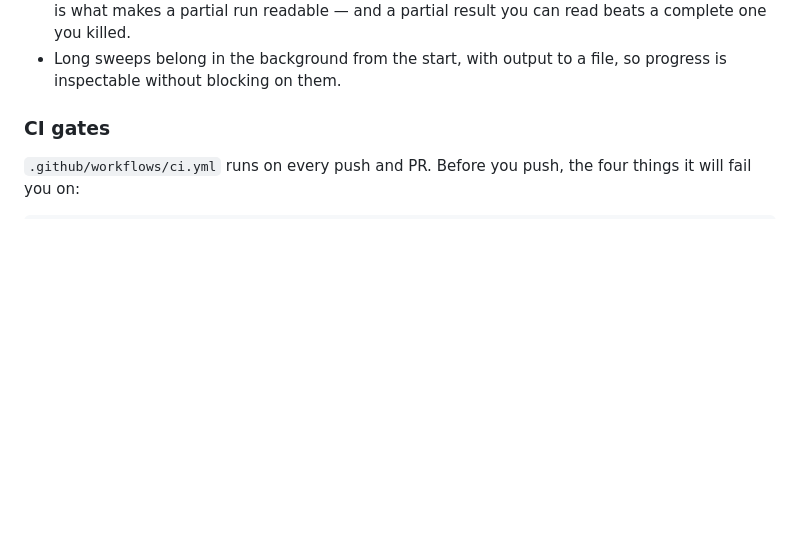
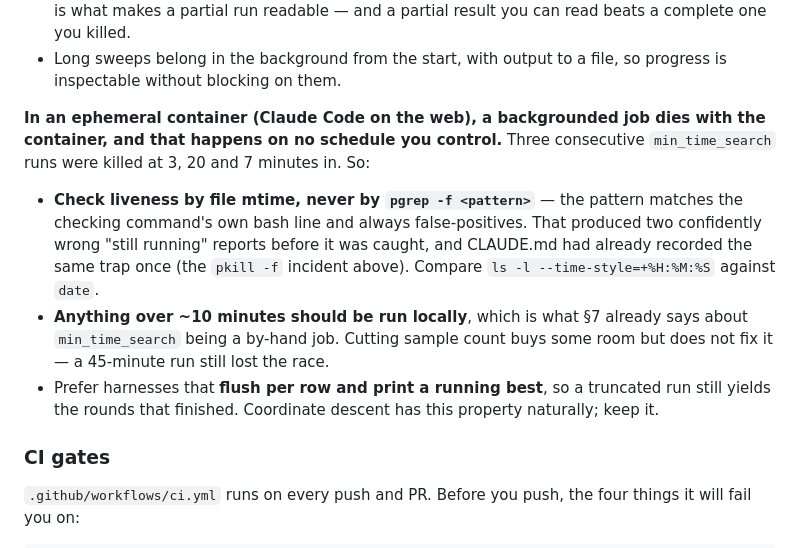
Before and after one commit to dwindlehop-pixel/hyades-4x, a Markdown page: CLAUDE.md, the part around the change. Drawn GitHub-style; blank space fills up the shorter version.

Commit message:
Record the 4-seed replication and the ephemeral-container constraint
Round 1 of the doctrine search completed on the 4-seed bed before the
container killed it again (third consecutive kill, at 3, 20 and 7 minutes).
The result replicates the ten-seed run almost exactly:

    medium_fleet_size   2.0    2.5    3.0    4.0    5.0
    4-seed            25.1%  32.3%  38.3%  42.7%  45.4%
    10-seed           26.3%  33.8%  38.7%  43.8%  45.3%

Agreement to 0.1 points at the chosen value says the seed trim cost nothing
on this axis, which is worth knowing before trusting it on another.

Rounds 2-6 did not run. Not relaunching a fourth time: the constraint is the
container, not the harness, and CLAUDE.md section 7 already says
min_time_search is a by-hand offline job.

CLAUDE.md section 2 gains what this cost to learn:

  - Check liveness by file mtime, never `pgrep -f <pattern>` -- the pattern
    matches the checking command's own bash line and always false-positives.
    That produced two confidently wrong "still running" reports, and the file
    had already recorded the same trap once for pkill.
  - Anything over ~10 minutes should run locally. Cutting samples buys room
    but does not fix it; a 45-minute run still lost the race.
  - Prefer harnesses that flush per row and print a running best, so a
    truncated run still yields the rounds that finished.

Co-Authored-By: Claude Opus 5 <noreply@anthropic.com>
Claude-Session: https://claude.ai/code/session_01SUExoAPK6XDWveMRe2JXBY

```diff
--- a/CLAUDE.md
+++ b/CLAUDE.md
@@ -119,6 +119,22 @@ benchmark, both abandoned as "stalled" while they were in fact running fine behi
   killed.
 - Long sweeps belong in the background from the start, with output to a file, so
   progress is inspectable without blocking on them.
+
+**In an ephemeral container (Claude Code on the web), a backgrounded job dies
+with the container, and that happens on no schedule you control.** Three
+consecutive `min_time_search` runs were killed at 3, 20 and 7 minutes in. So:
+
+- **Check liveness by file mtime, never by `pgrep -f <pattern>`** — the pattern
+  matches the checking command's own bash line and always false-positives. That
+  produced two confidently wrong "still running" reports before it was caught,
+  and CLAUDE.md had already recorded the same trap once (the `pkill -f` incident
+  above). Compare `ls -l --time-style=+%H:%M:%S` against `date`.
+- **Anything over ~10 minutes should be run locally**, which is what §7 already
+  says about `min_time_search` being a by-hand job. Cutting sample count buys
+  some room but does not fix it — a 45-minute run still lost the race.
+- Prefer harnesses that **flush per row and print a running best**, so a
+  truncated run still yields the rounds that finished. Coordinate descent has
+  this property naturally; keep it.
 
 ### CI gates
 
```
Also changed, not shown: docs/hyades_todo.md (+5 -0 lines).
